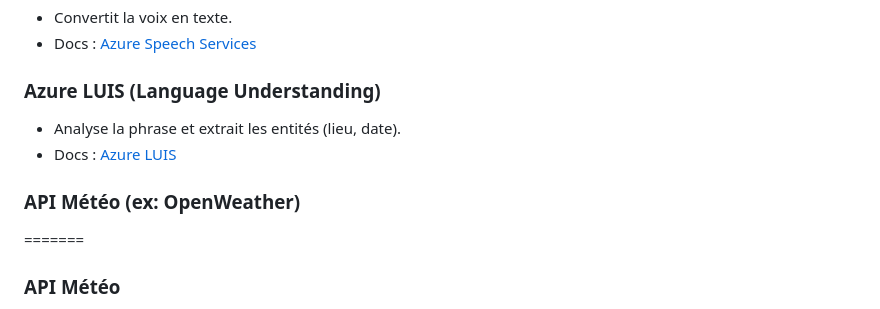
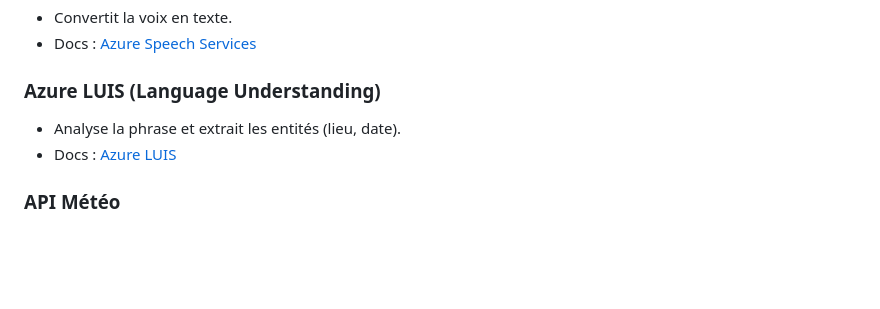
Before and after one commit to Arno37/vocal_weather, a Markdown page: README.md, the part around the change. GitHub-like rendering; blank space fills up the shorter version.

```diff
--- a/README.md
+++ b/README.md
@@ -76,8 +76,6 @@ Ce projet consiste à développer une **application météo interactive avec com
 - Analyse la phrase et extrait les entités (lieu, date).
 - Docs : [Azure LUIS](https://learn.microsoft.com/en-us/azure/cognitive-services/luis/)
 
-### API Météo (ex: OpenWeather)
-=======
 ### API Météo
 - Fournit les prévisions météo.
 - Docs : [OPen Météo API](https://open-meteo.com/)
```
